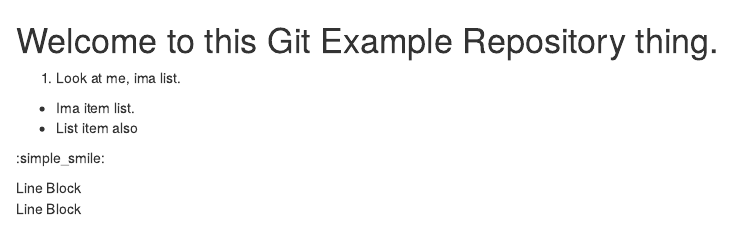
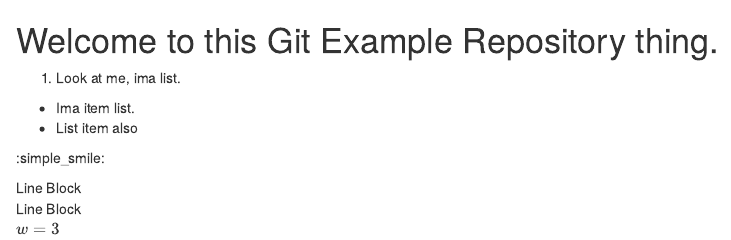
Before and after one commit to EmmanuelRA/Gitexample, an R Markdown document (Readme.rmd): the page in a window 1100 px wide, from its top. Rendered offline with R 4.5, knitr and Pandoc, with nearby package versions.

Commit message:
Update Readme.rmd

```diff
--- a/Readme.rmd
+++ b/Readme.rmd
@@ -8,3 +8,5 @@
 
 | Line Block
 | Line Block
+
+$w=3$
```
